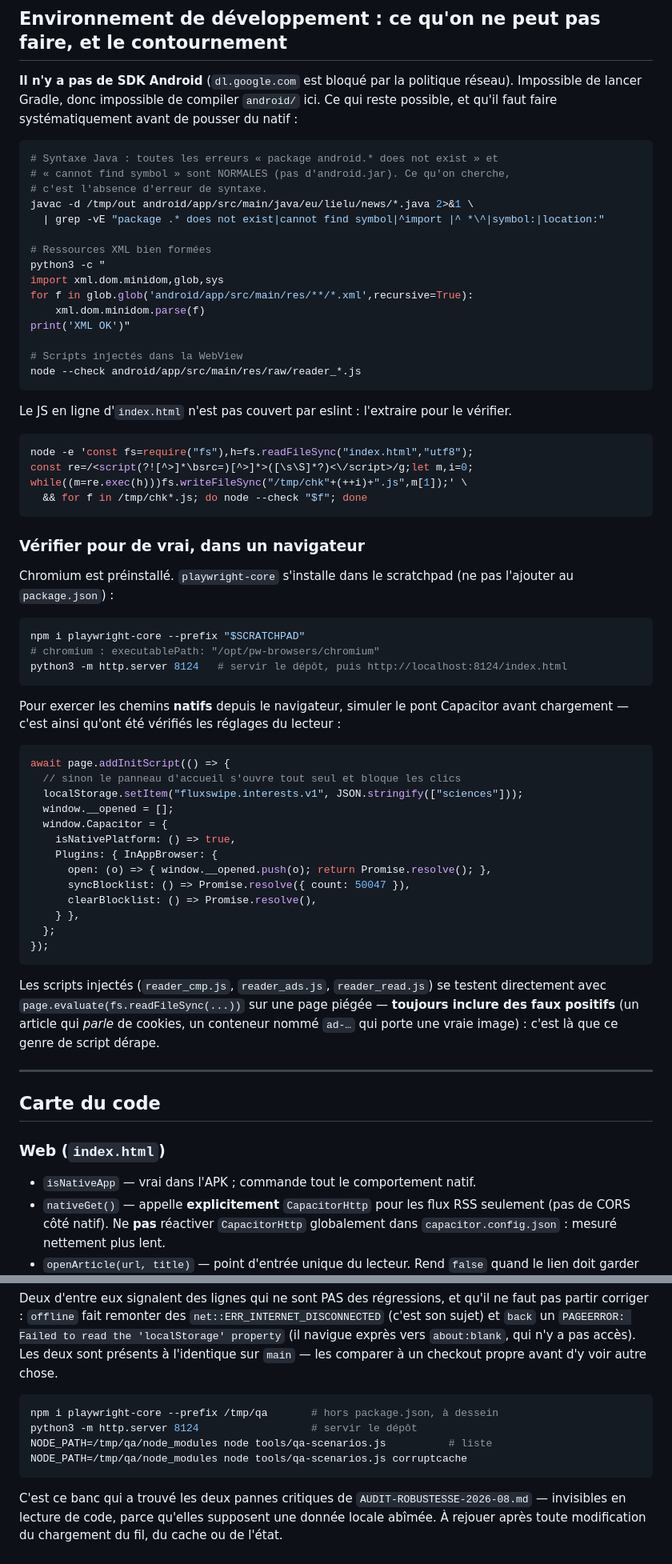
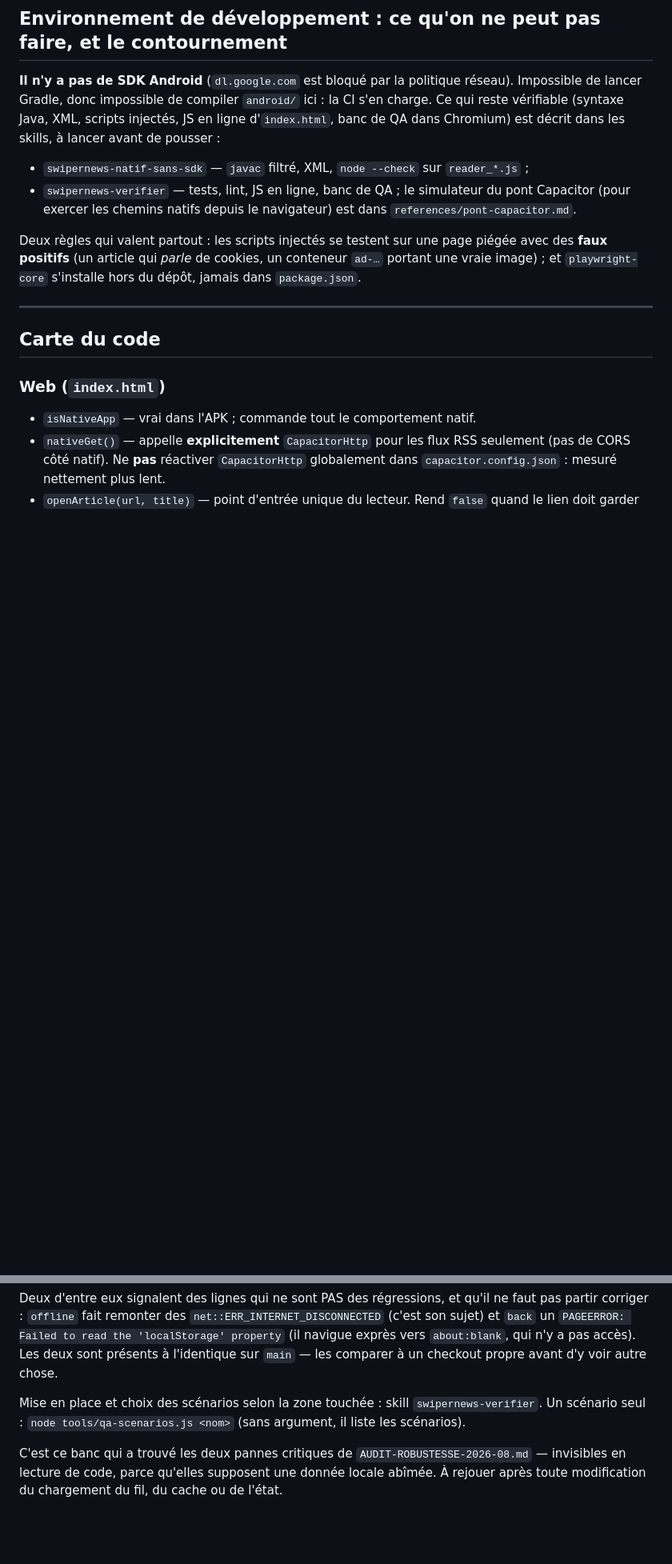
Before and after one commit to notsogeek87/swipernews, a Markdown page: CLAUDE.md, 2 parts joined by grey strips. Shown at 80% size. GitHub-like rendering; blank space fills up the shorter version.

Commit message:
Allège CLAUDE.md : les procédures de vérification passent dans les skills
Co-Authored-By: Claude Sonnet 5.5 <noreply@anthropic.com>
Claude-Session: https://claude.ai/code/session_01H29bogpAXUWyetARHo8LQt

````diff
--- a/CLAUDE.md
+++ b/CLAUDE.md
@@ -265,73 +265,20 @@ travail (pas de commit de merge). Vercel déploie `main` pour le web.
 
 **Il n'y a pas de SDK Android** (`dl.google.com` est bloqué par la politique
 réseau). Impossible de lancer Gradle, donc impossible de compiler `android/`
-ici. Ce qui reste possible, et qu'il faut faire systématiquement avant de
-pousser du natif :
+ici : la CI s'en charge. Ce qui reste vérifiable (syntaxe Java, XML, scripts
+injectés, JS en ligne d'`index.html`, banc de QA dans Chromium) est décrit dans
+les skills, à lancer avant de pousser :
 
-```bash
-# Syntaxe Java : toutes les erreurs « package android.* does not exist » et
-# « cannot find symbol » sont NORMALES (pas d'android.jar). Ce qu'on cherche,
-# c'est l'absence d'erreur de syntaxe.
-javac -d /tmp/out android/app/src/main/java/eu/lielu/news/*.java 2>&1 \
-  | grep -vE "package .* does not exist|cannot find symbol|^import |^ *\^|symbol:|location:"
+- `swipernews-natif-sans-sdk` — `javac` filtré, XML, `node --check` sur
+  `reader_*.js` ;
+- `swipernews-verifier` — tests, lint, JS en ligne, banc de QA ; le simulateur
+  du pont Capacitor (pour exercer les chemins natifs depuis le navigateur) est
+  dans `references/pont-capacitor.md`.
 
-# Ressources XML bien formées
-python3 -c "
-import xml.dom.minidom,glob,sys
-for f in glob.glob('android/app/src/main/res/**/*.xml',recursive=True):
-    xml.dom.minidom.parse(f)
-print('XML OK')"
-
-# Scripts injectés dans la WebView
-node --check android/app/src/main/res/raw/reader_*.js
-```
-
-Le JS en ligne d'`index.html` n'est pas couvert par eslint : l'extraire pour le
-vérifier.
-
-```bash
-node -e 'const fs=require("fs"),h=fs.readFileSync("index.html","utf8");
-const re=/<script(?![^>]*\bsrc=)[^>]*>([\s\S]*?)<\/script>/g;let m,i=0;
-while((m=re.exec(h)))fs.writeFileSync("/tmp/chk"+(++i)+".js",m[1]);' \
-  && for f in /tmp/chk*.js; do node --check "$f"; done
-```
-
-### Vérifier pour de vrai, dans un navigateur
-
-Chromium est préinstallé. `playwright-core` s'installe dans le scratchpad (ne
-pas l'ajouter au `package.json`) :
-
-```bash
-npm i playwright-core --prefix "$SCRATCHPAD"
-# chromium : executablePath: "/opt/pw-browsers/chromium"
-python3 -m http.server 8124   # servir le dépôt, puis http://localhost:8124/index.html
-```
-
-Pour exercer les chemins **natifs** depuis le navigateur, simuler le pont
-Capacitor avant chargement — c'est ainsi qu'ont été vérifiés les réglages du
-lecteur :
-
-```js
-await page.addInitScript(() => {
-  // sinon le panneau d'accueil s'ouvre tout seul et bloque les clics
-  localStorage.setItem("fluxswipe.interests.v1", JSON.stringify(["sciences"]));
-  window.__opened = [];
-  window.Capacitor = {
-    isNativePlatform: () => true,
-    Plugins: { InAppBrowser: {
-      open: (o) => { window.__opened.push(o); return Promise.resolve(); },
-      syncBlocklist: () => Promise.resolve({ count: 50047 }),
-      clearBlocklist: () => Promise.resolve(),
-    } },
-  };
-});
-```
-
-Les scripts injectés (`reader_cmp.js`, `reader_ads.js`, `reader_read.js`) se
-testent directement avec `page.evaluate(fs.readFileSync(...))` sur une page
-piégée — **toujours inclure des faux positifs** (un article qui *parle* de
-cookies, un conteneur nommé `ad-…` qui porte une vraie image) : c'est là que ce
-genre de script dérape.
+Deux règles qui valent partout : les scripts injectés se testent sur une page
+piégée avec des **faux positifs** (un article qui *parle* de cookies, un
+conteneur `ad-…` portant une vraie image) ; et `playwright-core` s'installe
+hors du dépôt, jamais dans `package.json`.
 
 ---
 
@@ -1511,12 +1458,9 @@ ne faut pas partir corriger : `offline` fait remonter des
 `about:blank`, qui n'y a pas accès). Les deux sont présents à l'identique sur
 `main` — les comparer à un checkout propre avant d'y voir autre chose.
 
-```bash
-npm i playwright-core --prefix /tmp/qa       # hors package.json, à dessein
-python3 -m http.server 8124                  # servir le dépôt
-NODE_PATH=/tmp/qa/node_modules node tools/qa-scenarios.js          # liste
-NODE_PATH=/tmp/qa/node_modules node tools/qa-scenarios.js corruptcache
-```
+Mise en place et choix des scénarios selon la zone touchée : skill
+`swipernews-verifier`. Un scénario seul : `node tools/qa-scenarios.js <nom>`
+(sans argument, il liste les scénarios).
 
 C'est ce banc qui a trouvé les deux pannes critiques de
 `AUDIT-ROBUSTESSE-2026-08.md` — invisibles en lecture de code, parce qu'elles
````
Also changed, not shown: 2 other files.
